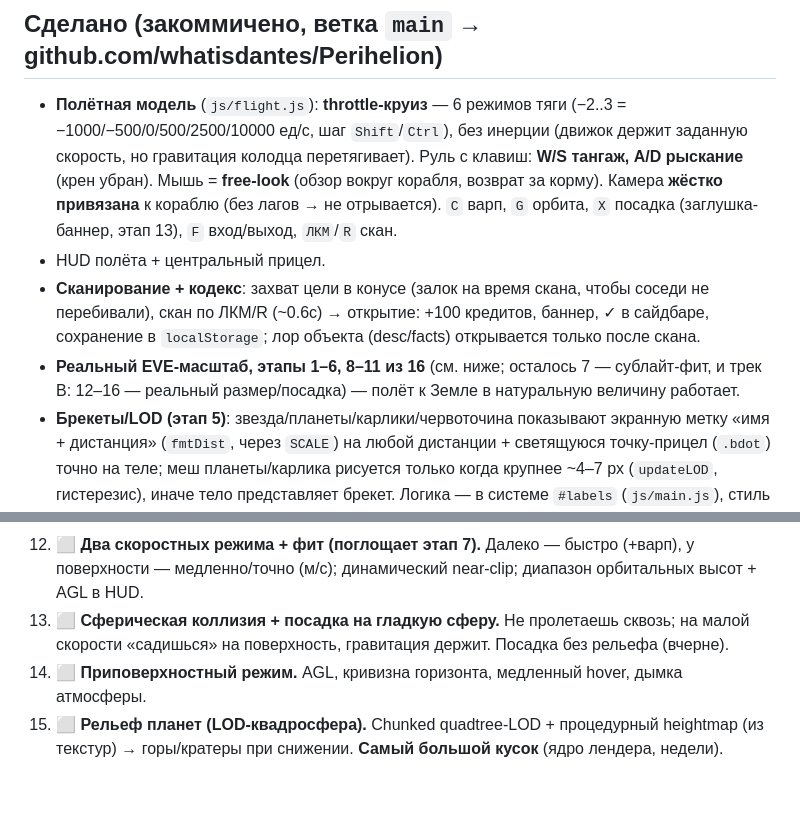
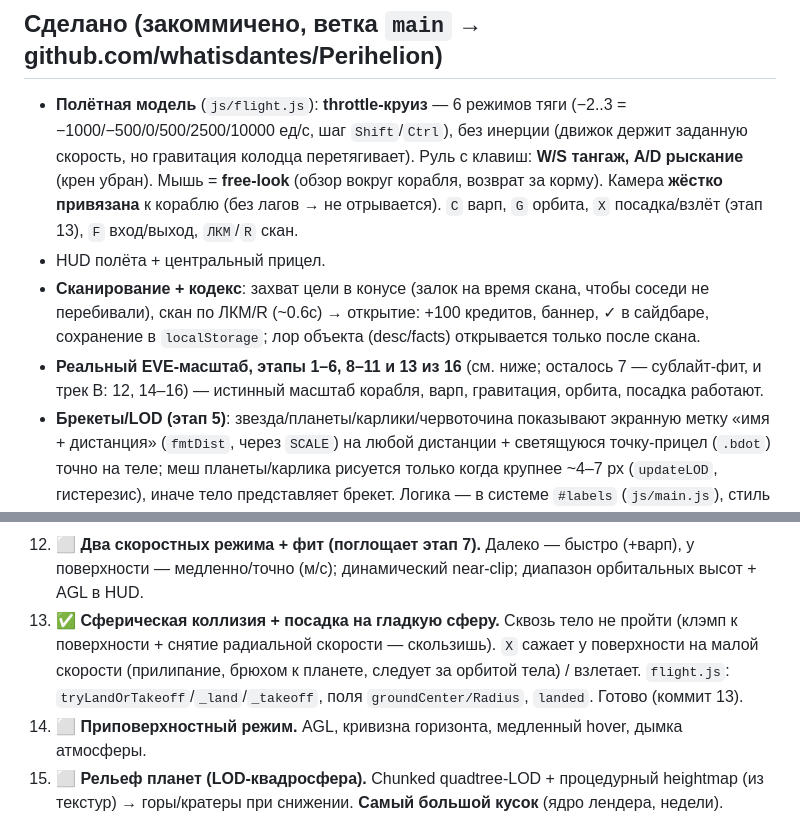
Before and after one commit to whatisdantes/Perihelion, a Markdown page: PERIHELION.md, 2 parts joined by grey strips. GitHub-like rendering; blank space fills up the shorter version.

Commit message:
docs: mark stage 13 (collision + landing) done
Co-Authored-By: Claude Fable 5 <noreply@anthropic.com>

```diff
--- a/PERIHELION.md
+++ b/PERIHELION.md
@@ -21,13 +21,13 @@
   заданную скорость, но гравитация колодца перетягивает). Руль с клавиш: **W/S тангаж,
   A/D рыскание** (крен убран). Мышь = **free-look** (обзор вокруг корабля, возврат за корму).
   Камера **жёстко привязана** к кораблю (без лагов → не отрывается). `C` варп, `G` орбита,
-  `X` посадка (заглушка-баннер, этап 13), `F` вход/выход, `ЛКМ`/`R` скан.
+  `X` посадка/взлёт (этап 13), `F` вход/выход, `ЛКМ`/`R` скан.
 - HUD полёта + центральный прицел.
 - **Сканирование + кодекс**: захват цели в конусе (залок на время скана, чтобы соседи не
   перебивали), скан по ЛКМ/R (~0.6с) → открытие: +100 кредитов, баннер, ✓ в сайдбаре,
   сохранение в `localStorage`; лор объекта (desc/facts) открывается только после скана.
-- **Реальный EVE-масштаб, этапы 1–6, 8–11 из 16** (см. ниже; осталось 7 — сублайт-фит, и
-  трек B: 12–16 — реальный размер/посадка) — полёт к Земле в натуральную величину работает.
+- **Реальный EVE-масштаб, этапы 1–6, 8–11 и 13 из 16** (см. ниже; осталось 7 — сублайт-фит,
+  и трек B: 12, 14–16) — истинный масштаб корабля, варп, гравитация, орбита, посадка работают.
 - **Брекеты/LOD (этап 5)**: звезда/планеты/карлики/червоточина показывают экранную метку
   «имя + дистанция» (`fmtDist`, через `SCALE`) на любой дистанции + светящуюся точку-прицел
   (`.bdot`) точно на теле; меш планеты/карлика рисуется только когда крупнее ~4–7 px
@@ -88,8 +88,10 @@ floating-origin) уже есть — нужен истинный масштаб
     NB: гравитация у мелких планет теперь сильная (~60 ед/с² у Меркурия) — подстроим в этапе 12.
 12. ⬜ **Два скоростных режима + фит (поглощает этап 7).** Далеко — быстро (+варп), у поверхности —
     медленно/точно (м/с); динамический near-clip; диапазон орбитальных высот + AGL в HUD.
-13. ⬜ **Сферическая коллизия + посадка на гладкую сферу.** Не пролетаешь сквозь; на малой
-    скорости «садишься» на поверхность, гравитация держит. Посадка без рельефа (вчерне).
+13. ✅ **Сферическая коллизия + посадка на гладкую сферу.** Сквозь тело не пройти (клэмп к
+    поверхности + снятие радиальной скорости — скользишь). `X` сажает у поверхности на малой
+    скорости (прилипание, брюхом к планете, следует за орбитой тела) / взлетает. `flight.js`:
+    `tryLandOrTakeoff`/`_land`/`_takeoff`, поля `groundCenter/Radius`, `landed`. Готово (коммит 13).
 14. ⬜ **Приповерхностный режим.** AGL, кривизна горизонта, медленный hover, дымка атмосферы.
 15. ⬜ **Рельеф планет (LOD-квадросфера).** Chunked quadtree-LOD + процедурный heightmap (из
     текстур) → горы/кратеры при снижении. **Самый большой кусок** (ядро лендера, недели).
```
